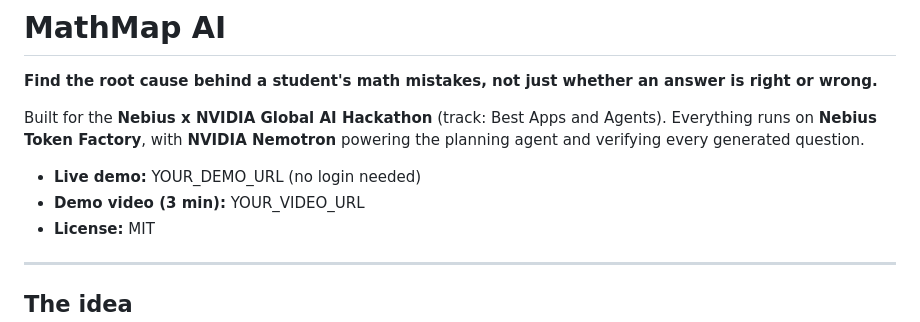
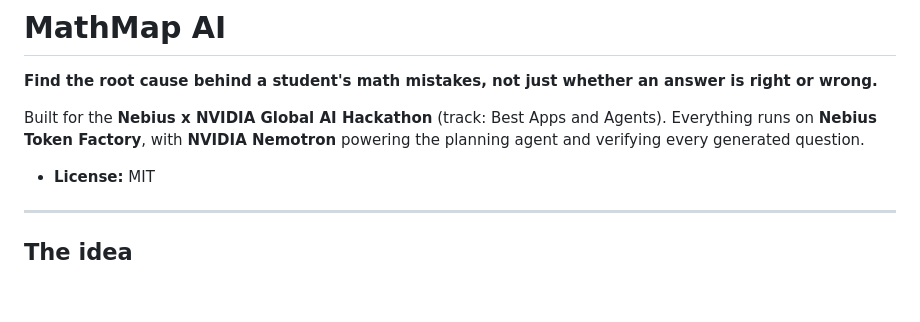
Before and after one commit to HndrxCodes/MathMap-AI, a Markdown page: README.md, the part around the change. GitHub-like rendering; blank space fills up the shorter version.

```diff
--- a/README.md
+++ b/README.md
@@ -4,8 +4,6 @@
 
 Built for the **Nebius x NVIDIA Global AI Hackathon** (track: Best Apps and Agents). Everything runs on **Nebius Token Factory**, with **NVIDIA Nemotron** powering the planning agent and verifying every generated question.
 
-- **Live demo:** YOUR_DEMO_URL (no login needed)
-- **Demo video (3 min):** YOUR_VIDEO_URL
 - **License:** MIT
 
 ---
```
